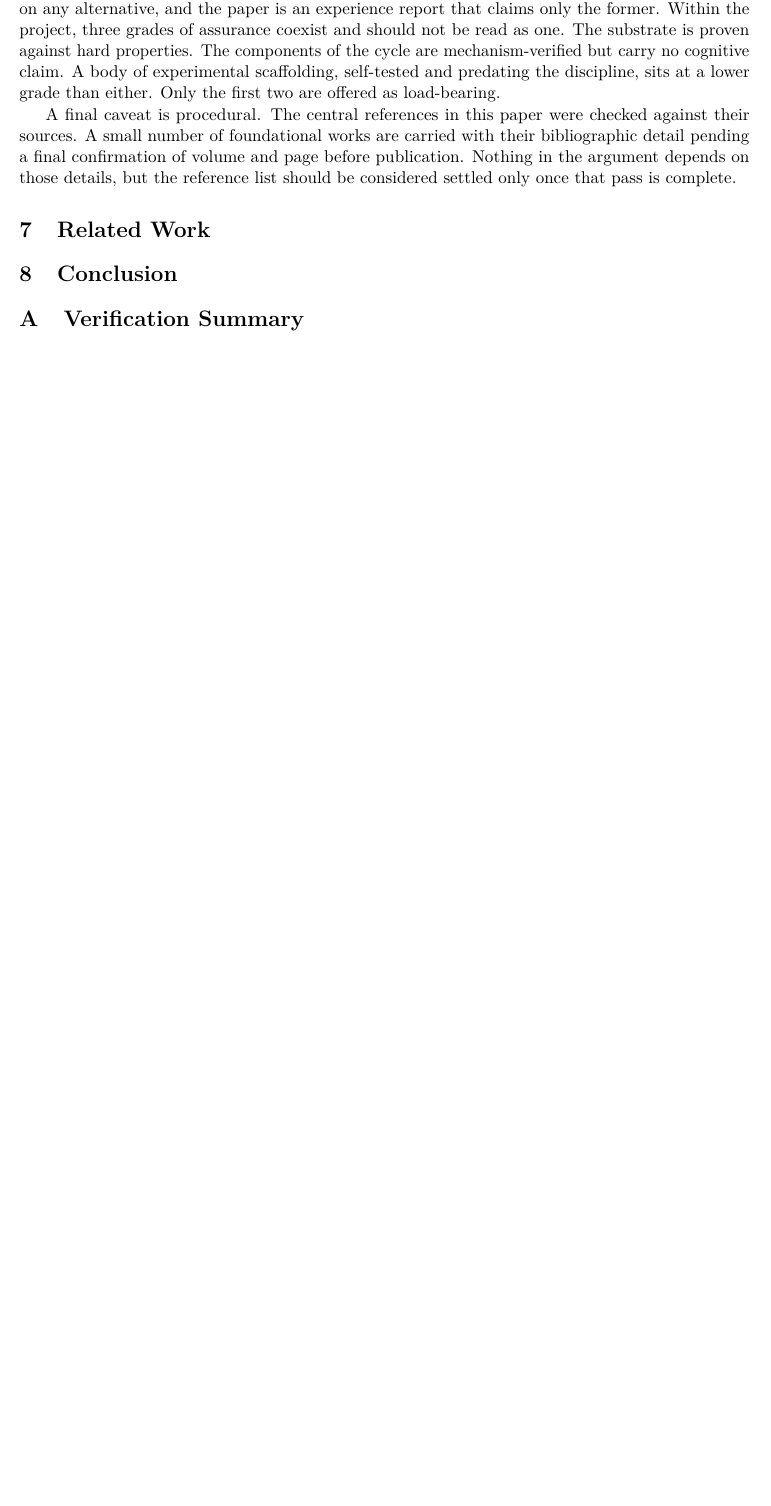
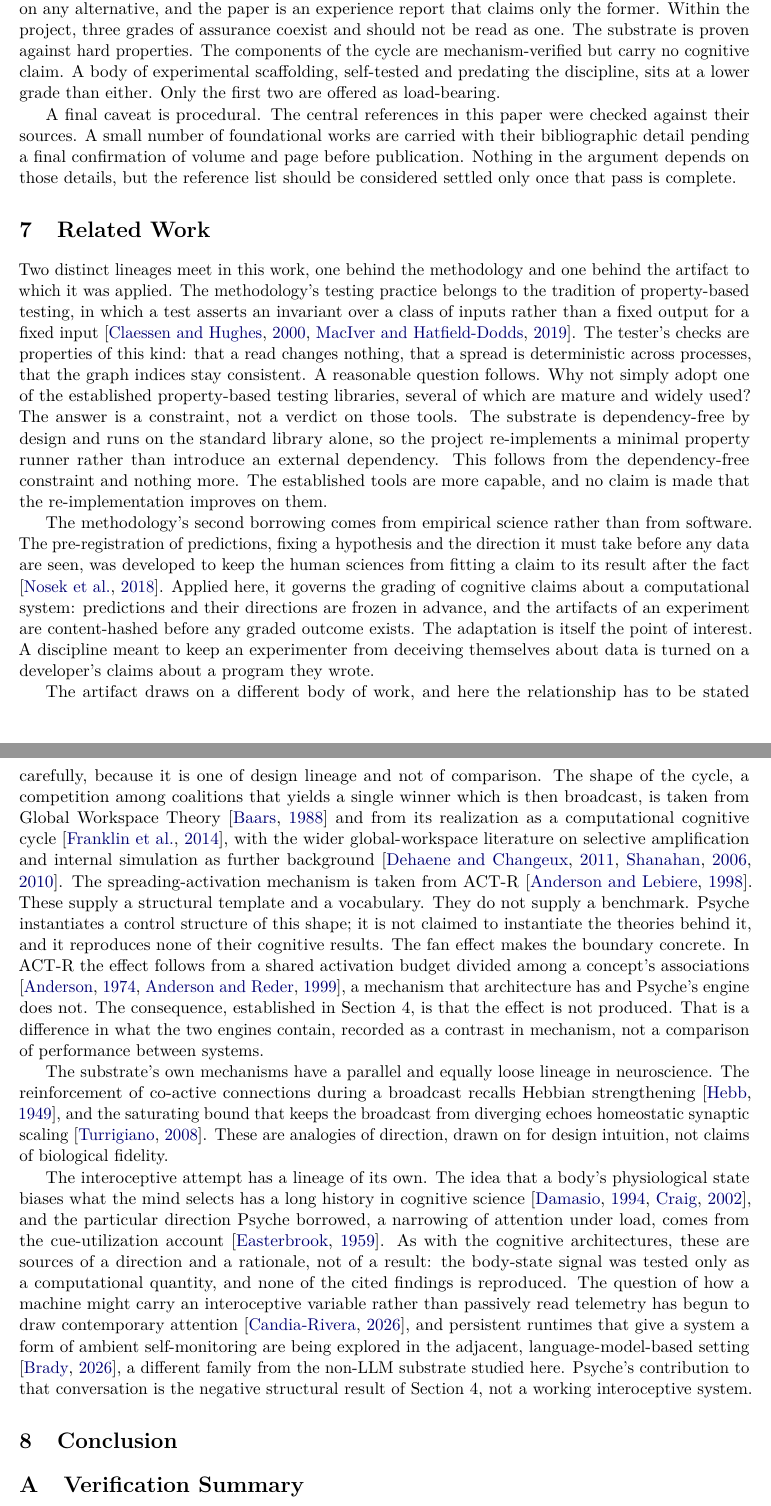
Before and after one commit to cagancaliskan/psyche, a LaTeX paper (docs/paper/paper.tex): part of page 13 of 15 before the commit and two parts of pages 13 and 14 of 16 after it, the two joined at a grey line, cut so that both start at the same text, the shorter picture padded with empty space. Compiled offline with pdfLaTeX.

Commit message:
docs(paper): write Section 7, related work

```diff
--- a/docs/paper/paper.tex
+++ b/docs/paper/paper.tex
@@ -850,9 +850,70 @@ argument depends on those details, but the reference list should be considered s
 once that pass is complete.
 
 %=============================================================================
-\section{Related Work}
-% Design lineage, NOT comparison; the dependency-free choice (why not QuickCheck
-% or Hypothesis) belongs here.
+\section{Related Work}\label{sec:related}
+
+Two distinct lineages meet in this work, one behind the methodology and one behind the
+artifact to which it was applied. The methodology's testing practice belongs to the
+tradition of property-based testing, in which a test asserts an invariant over a class of
+inputs rather than a fixed output for a fixed input \citep{claessen2000quickcheck,
+maciver2019hypothesis}. The tester's checks are properties of this kind: that a read
+changes nothing, that a spread is deterministic across processes, that the graph indices
+stay consistent. A reasonable question follows. Why not simply adopt one of the
+established property-based testing libraries, several of which are mature and widely used?
+The answer is a constraint, not a verdict on those tools. The substrate is dependency-free
+by design and runs on the standard library alone, so the project re-implements a minimal
+property runner rather than introduce an external dependency. This follows from the
+dependency-free constraint and nothing more. The established tools are more capable, and no
+claim is made that the re-implementation improves on them.
+
+The methodology's second borrowing comes from empirical science rather than from software.
+The pre-registration of predictions, fixing a hypothesis and the direction it must take
+before any data are seen, was developed to keep the human sciences from fitting a claim to
+its result after the fact \citep{nosek2018preregistration}. Applied here, it governs the
+grading of cognitive claims about a computational system: predictions and their directions
+are frozen in advance, and the artifacts of an experiment are content-hashed before any
+graded outcome exists. The adaptation is itself the point of interest. A discipline meant
+to keep an experimenter from deceiving themselves about data is turned on a developer's
+claims about a program they wrote.
+
+The artifact draws on a different body of work, and here the relationship has to be stated
+carefully, because it is one of design lineage and not of comparison. The shape of the
+cycle, a competition among coalitions that yields a single winner which is then broadcast,
+is taken from Global Workspace Theory \citep{baars1988cognitive} and from its realization as
+a computational cognitive cycle \citep{franklin2014lida}, with the wider global-workspace
+literature on selective amplification and internal simulation as further background
+\citep{dehaene2011experimental, shanahan2006combines, shanahan2010embodiment}. The
+spreading-activation mechanism is taken from ACT-R \citep{anderson1998atomic}. These supply
+a structural template and a vocabulary. They do not supply a benchmark. Psyche instantiates
+a control structure of this shape; it is not claimed to instantiate the theories behind it,
+and it reproduces none of their cognitive results. The fan effect makes the boundary
+concrete. In ACT-R the effect follows from a shared activation budget divided among a
+concept's associations \citep{anderson1974retrieval, andersonreder1999fan}, a mechanism that
+architecture has and Psyche's engine does not. The consequence, established in
+Section~\ref{sec:attempts}, is that the effect is not produced. That is a difference in what
+the two engines contain, recorded as a contrast in mechanism, not a comparison of
+performance between systems.
+
+The substrate's own mechanisms have a parallel and equally loose lineage in neuroscience.
+The reinforcement of co-active connections during a broadcast recalls Hebbian strengthening
+\citep{hebb1949organization}, and the saturating bound that keeps the broadcast from
+diverging echoes homeostatic synaptic scaling \citep{turrigiano2008selftuning}. These are
+analogies of direction, drawn on for design intuition, not claims of biological fidelity.
+
+The interoceptive attempt has a lineage of its own. The idea that a body's physiological
+state biases what the mind selects has a long history in cognitive science
+\citep{damasio1994descartes, craig2002interoception}, and the particular direction Psyche
+borrowed, a narrowing of attention under load, comes from the cue-utilization account
+\citep{easterbrook1959effect}. As with the cognitive architectures, these are sources of a
+direction and a rationale, not of a result: the body-state signal was tested only as a
+computational quantity, and none of the cited findings is reproduced. The question of how a
+machine might carry an interoceptive variable rather than passively read telemetry has begun
+to draw contemporary attention \citep{candiarivera2026interoceptive}, and persistent
+runtimes that give a system a form of ambient self-monitoring are being explored in the
+adjacent, language-model-based setting \citep{brady2026springdrift}, a different family from
+the non-LLM substrate studied here. Psyche's contribution to that conversation is the
+negative structural result of Section~\ref{sec:attempts}, not a working interoceptive
+system.
 
 %=============================================================================
 \section{Conclusion}
```
